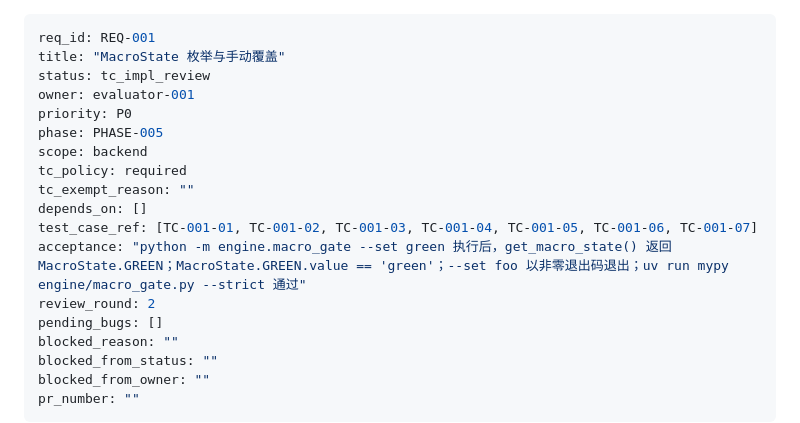
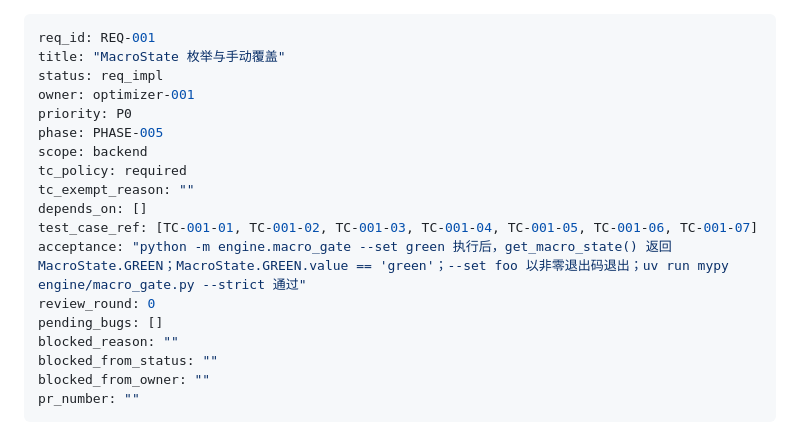
Before and after one commit to rushwing/my-invest-global, a Markdown page: tasks/features/REQ-001.md, the part around the change. GitHub-like rendering.

Commit message:
handoff: REQ-001 → optimizer-001 (T10 tc_impl approved)

```diff
--- a/tasks/features/REQ-001.md
+++ b/tasks/features/REQ-001.md
@@ -1,8 +1,8 @@
 ---
 req_id: REQ-001
 title: "MacroState 枚举与手动覆盖"
-status: tc_impl_review
-owner: evaluator-001
+status: req_impl
+owner: optimizer-001
 priority: P0
 phase: PHASE-005
 scope: backend
@@ -11,7 +11,7 @@ tc_exempt_reason: ""
 depends_on: []
 test_case_ref: [TC-001-01, TC-001-02, TC-001-03, TC-001-04, TC-001-05, TC-001-06, TC-001-07]
 acceptance: "python -m engine.macro_gate --set green 执行后，get_macro_state() 返回 MacroState.GREEN；MacroState.GREEN.value == 'green'；--set foo 以非零退出码退出；uv run mypy engine/macro_gate.py --strict 通过"
-review_round: 2
+review_round: 0
 pending_bugs: []
 blocked_reason: ""
 blocked_from_status: ""
```
